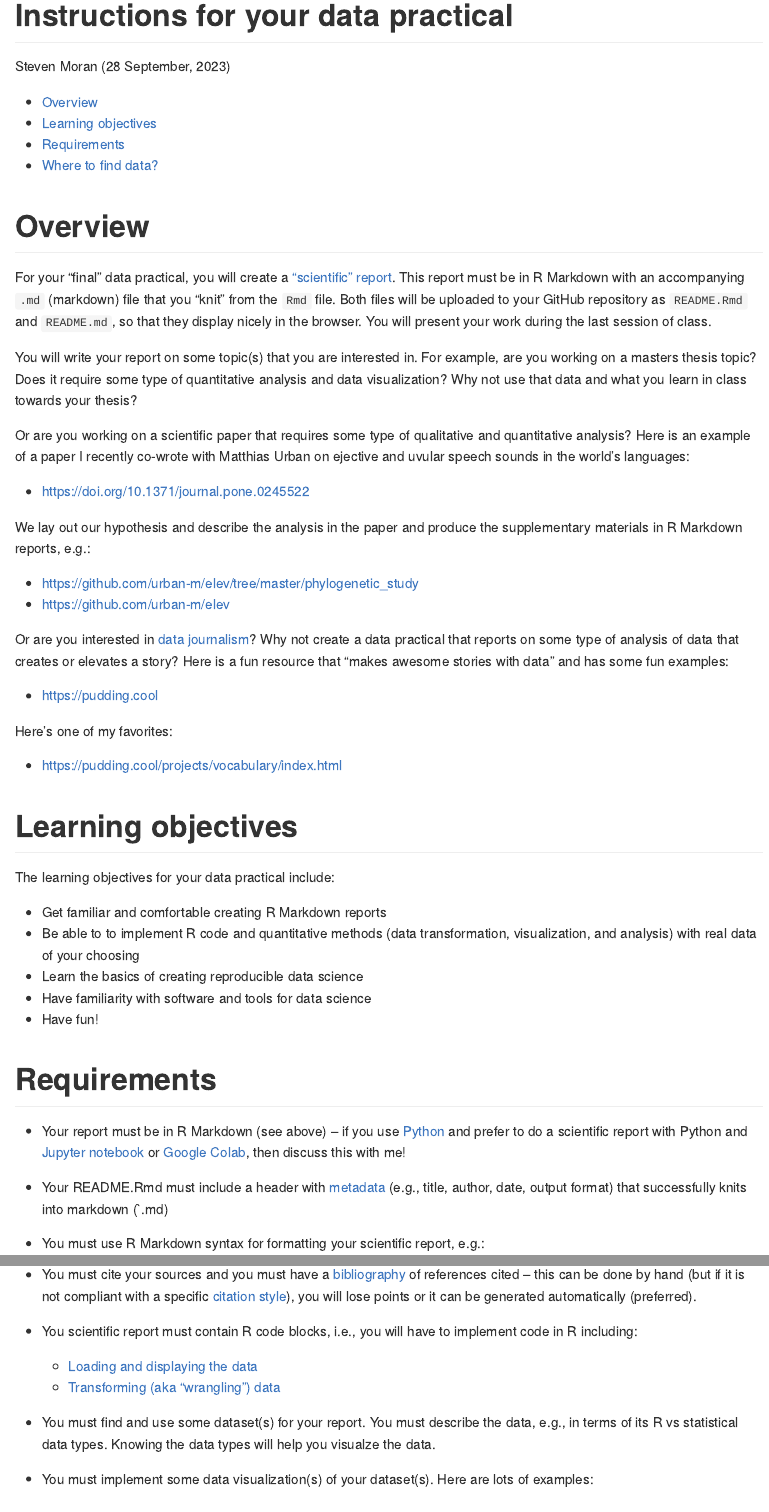
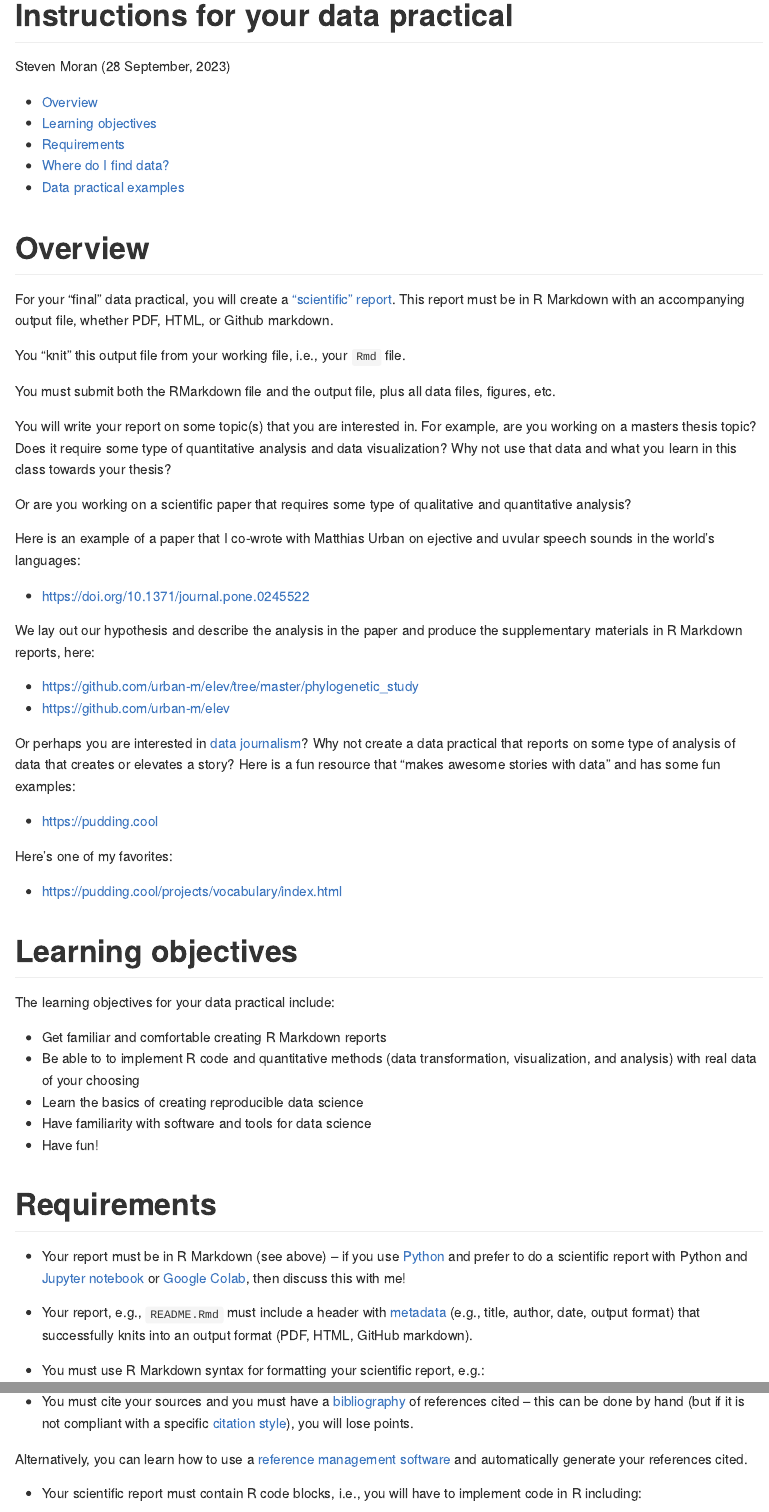
Before and after one commit to bambooforest/IntroDataScience, an R Markdown document (data_practicals/README.Rmd): the page in a window 1100 px wide, from its top, and a second part further down, joined at a grey line. Rendered offline with R 4.5, knitr and Pandoc, with nearby package versions.

Commit message:
update data practicals

```diff
--- a/data_practicals/README.Rmd
+++ b/data_practicals/README.Rmd
@@ -9,20 +9,28 @@ output:
 
 # Overview
 
-For your "final" data practical, you will create a ["scientific" report](../2_writing_scientific_reports). This report must be in R Markdown with an accompanying `.md` (markdown) file that you "knit" from the `Rmd` file. Both files will be uploaded to your GitHub repository as `README.Rmd` and `README.md`, so that they display nicely in the browser. You will present your work during the last session of class.
+For your "final" data practical, you will create a ["scientific" report](../2_writing_scientific_reports). This report must be in R Markdown with an accompanying output file, whether PDF, HTML, or Github markdown.
 
-You will write your report on some topic(s) that you are interested in. For example, are you working on a masters thesis topic? Does it require some type of quantitative analysis and data visualization? Why not use that data and what you learn in class towards your thesis?
+You "knit" this output file from your working file, i.e., your `Rmd` file.
 
-Or are you working on a scientific paper that requires some type of qualitative and quantitative analysis? Here is an example of a paper I recently co-wrote with Matthias Urban on ejective and uvular speech sounds in the world's languages:
+You must submit both the RMarkdown file and the output file, plus all data files, figures, etc.
+
+<!-- Both files will be uploaded to your GitHub repository as `README.Rmd` and `README.md`, so that they display nicely in the browser. You will present your work during the last session of class.-->
+
+You will write your report on some topic(s) that you are interested in. For example, are you working on a masters thesis topic? Does it require some type of quantitative analysis and data visualization? Why not use that data and what you learn in this class towards your thesis?
+
+Or are you working on a scientific paper that requires some type of qualitative and quantitative analysis?
+
+Here is an example of a paper that I co-wrote with Matthias Urban on ejective and uvular speech sounds in the world's languages:
 
 * https://doi.org/10.1371/journal.pone.0245522
 
-We lay out our hypothesis and describe the analysis in the paper and produce the supplementary materials in R Markdown reports, e.g.:
+We lay out our hypothesis and describe the analysis in the paper and produce the supplementary materials in R Markdown reports, here:
 
 * https://github.com/urban-m/elev/tree/master/phylogenetic_study
 * https://github.com/urban-m/elev
 
-Or are you interested in [data journalism](https://en.wikipedia.org/wiki/Data_journalism)? Why not create a data practical that reports on some type of analysis of data that creates or elevates a story? Here is a fun resource that "makes awesome stories with data" and has some fun examples:
+Or perhaps you are interested in [data journalism](https://en.wikipedia.org/wiki/Data_journalism)? Why not create a data practical that reports on some type of analysis of data that creates or elevates a story? Here is a fun resource that "makes awesome stories with data" and has some fun examples:
 
 * https://pudding.cool
 
@@ -46,7 +54,7 @@ The learning objectives for your data practical include:
 
 * Your report must be in R Markdown (see above) -- if you use [Python](https://www.python.org) and prefer to do a scientific report with Python and [Jupyter notebook](https://jupyter.org) or [Google Colab](https://colab.research.google.com), then discuss this with me!
 
-* Your README.Rmd must include a header with [metadata](https://en.wikipedia.org/wiki/Metadata) (e.g., title, author, date, output format) that successfully knits into markdown (`.md)
+* Your report, e.g., `README.Rmd` must include a header with [metadata](https://en.wikipedia.org/wiki/Metadata) (e.g., title, author, date, output format) that successfully knits into an output format (PDF, HTML, GitHub markdown).
 
 * You must use R Markdown syntax for formatting your scientific report, e.g.:
   * Use headers and sub-headers
@@ -55,13 +63,15 @@ The learning objectives for your data practical include:
   * [Insert pictures](https://stackoverflow.com/questions/25166624/insert-picture-table-in-r-markdown)
   * Etc.
 
-* You must cite your sources and you must have a [bibliography](../2_writing_scientific_reports) of references cited -- this can be done by hand (but if it is not compliant with a specific [citation style](https://www.scribbr.com/citing-sources/citation-styles/)), you will lose points or it can be generated automatically (preferred).
+* You must cite your sources and you must have a [bibliography](../2_writing_scientific_reports) of references cited -- this can be done by hand (but if it is not compliant with a specific [citation style](https://www.scribbr.com/citing-sources/citation-styles/)), you will lose points.
 
-* You scientific report must contain R code blocks, i.e., you will have to implement code in R including:
+Alternatively, you can learn how to use a [reference management software](https://en.wikipedia.org/wiki/Reference_management_software) and automatically generate your references cited.
+
+* Your scientific report must contain R code blocks, i.e., you will have to implement code in R including:
   * [Loading and displaying the data](../3_data)
   * [Transforming (aka "wrangling") data](../4_data_wrangling)
 
-* You must find and use some dataset(s) for your report. You must describe the data, e.g., in terms of its R vs statistical data types. Knowing the data types will help you visualze the data.
+* You must find and use some dataset(s) for your scientific report. You must describe the data, e.g., in terms of its R vs statistical data types. Knowing the data types will help you visualize the data.
 
 * You must implement some data visualization(s) of your dataset(s). Here are lots of examples:
   * [Data visualizations I](../5_data_visualization)
```
Also changed, not shown: data_practicals/README.md, data_practicals/README.Rmd (27 more changed lines).
